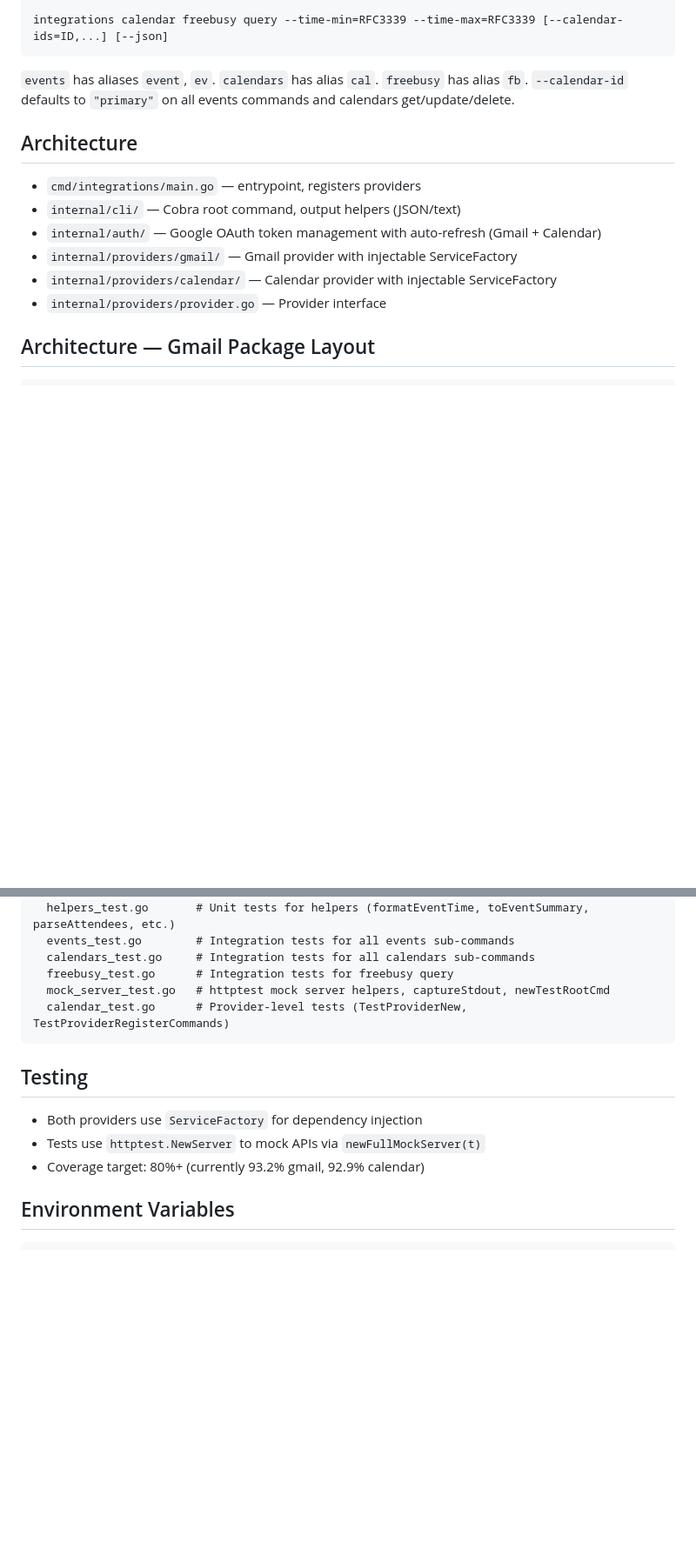
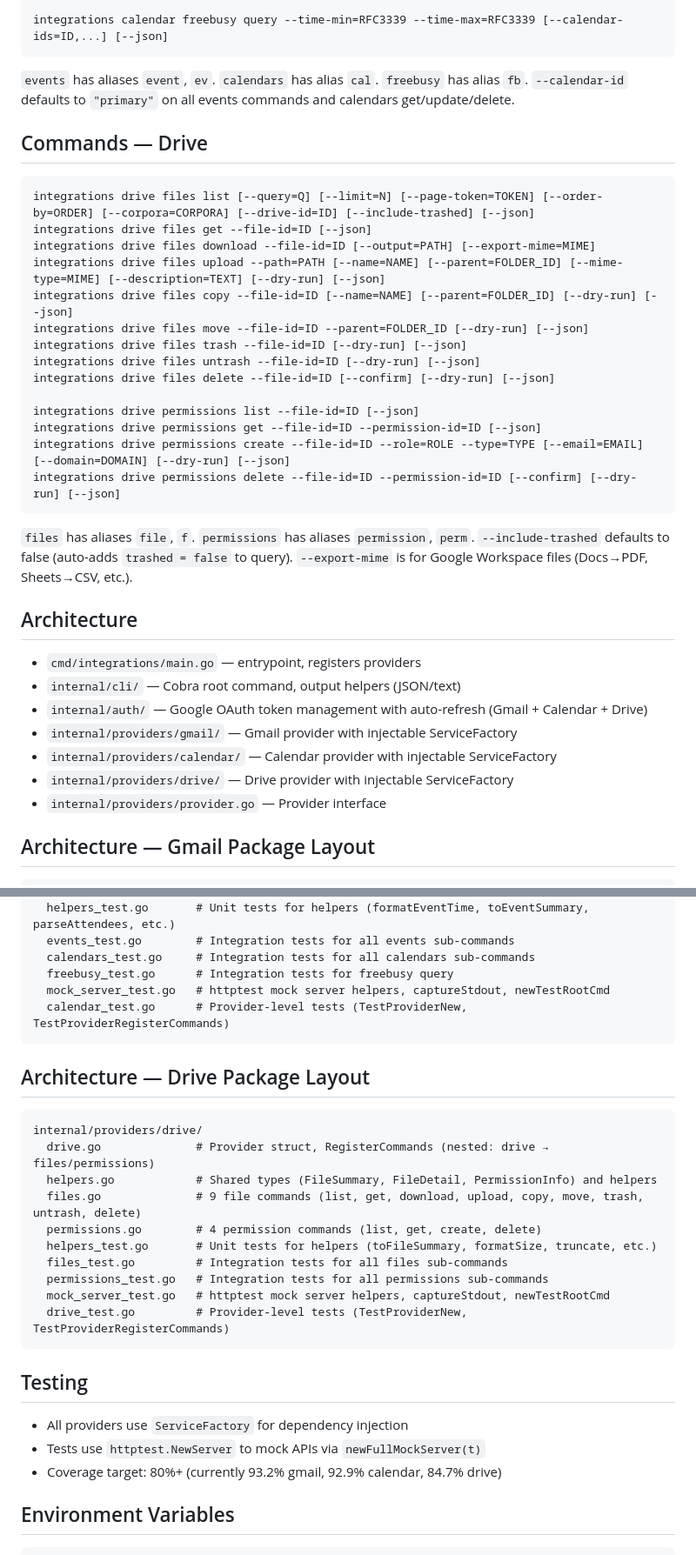
Before and after one commit to mxy680/agents, a Markdown page: CLAUDE.md, 2 parts joined by grey strips. Shown at 87% size. GitHub-like rendering; blank space fills up the shorter version.

Commit message:
docs: add Drive commands and package layout to CLAUDE.md

````diff
--- a/CLAUDE.md
+++ b/CLAUDE.md
@@ -44,12 +44,35 @@ integrations calendar freebusy query --time-min=RFC3339 --time-max=RFC3339 [--ca
 `events` has aliases `event`, `ev`. `calendars` has alias `cal`. `freebusy` has alias `fb`.
 `--calendar-id` defaults to `"primary"` on all events commands and calendars get/update/delete.
 
+## Commands — Drive
+```
+integrations drive files list [--query=Q] [--limit=N] [--page-token=TOKEN] [--order-by=ORDER] [--corpora=CORPORA] [--drive-id=ID] [--include-trashed] [--json]
+integrations drive files get --file-id=ID [--json]
+integrations drive files download --file-id=ID [--output=PATH] [--export-mime=MIME]
+integrations drive files upload --path=PATH [--name=NAME] [--parent=FOLDER_ID] [--mime-type=MIME] [--description=TEXT] [--dry-run] [--json]
+integrations drive files copy --file-id=ID [--name=NAME] [--parent=FOLDER_ID] [--dry-run] [--json]
+integrations drive files move --file-id=ID --parent=FOLDER_ID [--dry-run] [--json]
+integrations drive files trash --file-id=ID [--dry-run] [--json]
+integrations drive files untrash --file-id=ID [--dry-run] [--json]
+integrations drive files delete --file-id=ID [--confirm] [--dry-run] [--json]
+
+integrations drive permissions list --file-id=ID [--json]
+integrations drive permissions get --file-id=ID --permission-id=ID [--json]
+integrations drive permissions create --file-id=ID --role=ROLE --type=TYPE [--email=EMAIL] [--domain=DOMAIN] [--dry-run] [--json]
+integrations drive permissions delete --file-id=ID --permission-id=ID [--confirm] [--dry-run] [--json]
+```
+
+`files` has aliases `file`, `f`. `permissions` has aliases `permission`, `perm`.
+`--include-trashed` defaults to false (auto-adds `trashed = false` to query).
+`--export-mime` is for Google Workspace files (Docs→PDF, Sheets→CSV, etc.).
+
 ## Architecture
 - `cmd/integrations/main.go` — entrypoint, registers providers
 - `internal/cli/` — Cobra root command, output helpers (JSON/text)
-- `internal/auth/` — Google OAuth token management with auto-refresh (Gmail + Calendar)
+- `internal/auth/` — Google OAuth token management with auto-refresh (Gmail + Calendar + Drive)
 - `internal/providers/gmail/` — Gmail provider with injectable ServiceFactory
 - `internal/providers/calendar/` — Calendar provider with injectable ServiceFactory
+- `internal/providers/drive/` — Drive provider with injectable ServiceFactory
 - `internal/providers/provider.go` — Provider interface
 
 ## Architecture — Gmail Package Layout
@@ -81,10 +104,24 @@ internal/providers/calendar/
   calendar_test.go      # Provider-level tests (TestProviderNew, TestProviderRegisterCommands)
 ```
 
+## Architecture — Drive Package Layout
+```
+internal/providers/drive/
+  drive.go              # Provider struct, RegisterCommands (nested: drive → files/permissions)
+  helpers.go            # Shared types (FileSummary, FileDetail, PermissionInfo) and helpers
+  files.go              # 9 file commands (list, get, download, upload, copy, move, trash, untrash, delete)
+  permissions.go        # 4 permission commands (list, get, create, delete)
+  helpers_test.go       # Unit tests for helpers (toFileSummary, formatSize, truncate, etc.)
+  files_test.go         # Integration tests for all files sub-commands
+  permissions_test.go   # Integration tests for all permissions sub-commands
+  mock_server_test.go   # httptest mock server helpers, captureStdout, newTestRootCmd
+  drive_test.go         # Provider-level tests (TestProviderNew, TestProviderRegisterCommands)
+```
+
 ## Testing
-- Both providers use `ServiceFactory` for dependency injection
+- All providers use `ServiceFactory` for dependency injection
 - Tests use `httptest.NewServer` to mock APIs via `newFullMockServer(t)`
-- Coverage target: 80%+ (currently 93.2% gmail, 92.9% calendar)
+- Coverage target: 80%+ (currently 93.2% gmail, 92.9% calendar, 84.7% drive)
 
 ## Environment Variables
 ```
````
Also changed, not shown: other parts of CLAUDE.md (+1 -1 lines).
